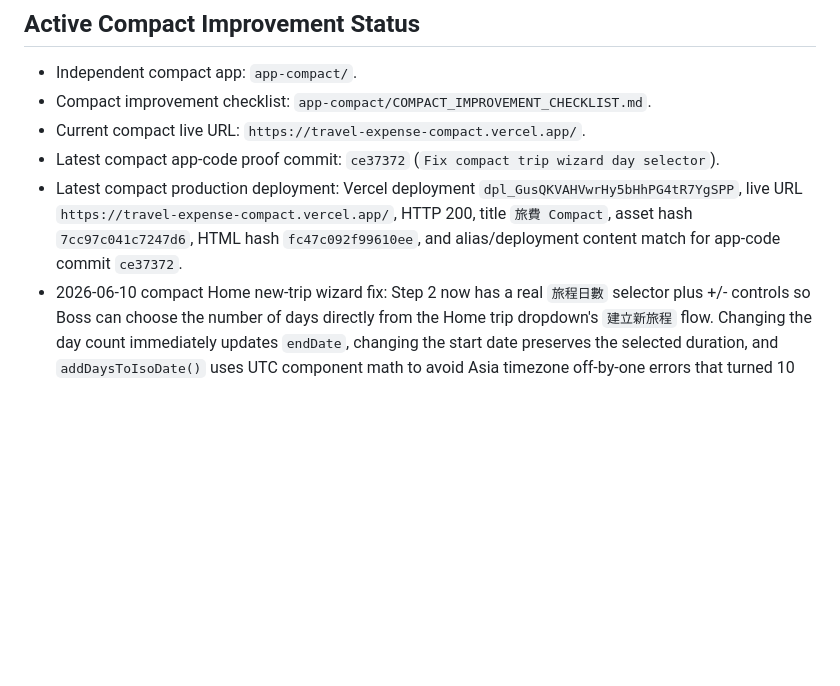
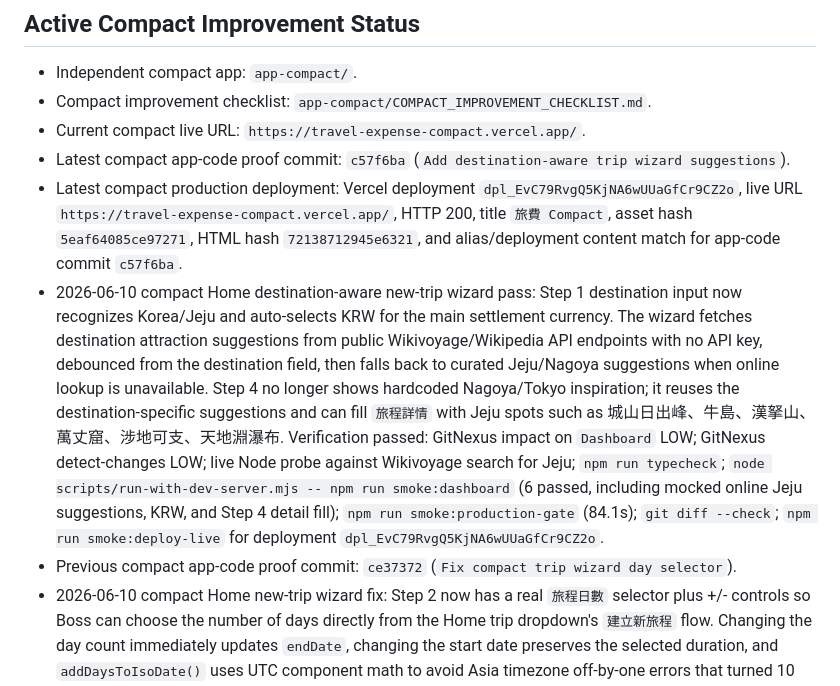
Before and after one commit to jd92-beep/travel-expense, a Markdown page: HANDOVER.md, the part around the change. Drawn GitHub-style; blank space fills up the shorter version.

Commit message:
Document destination-aware trip wizard deployment

```diff
--- a/HANDOVER.md
+++ b/HANDOVER.md
@@ -7,8 +7,10 @@ Last updated: 2026-06-10 HKT
 - Independent compact app: `app-compact/`.
 - Compact improvement checklist: `app-compact/COMPACT_IMPROVEMENT_CHECKLIST.md`.
 - Current compact live URL: `https://travel-expense-compact.vercel.app/`.
-- Latest compact app-code proof commit: `ce37372` (`Fix compact trip wizard day selector`).
-- Latest compact production deployment: Vercel deployment `dpl_GusQKVAHVwrHy5bHhPG4tR7YgSPP`, live URL `https://travel-expense-compact.vercel.app/`, HTTP 200, title `旅費 Compact`, asset hash `7cc97c041c7247d6`, HTML hash `fc47c092f99610ee`, and alias/deployment content match for app-code commit `ce37372`.
+- Latest compact app-code proof commit: `c57f6ba` (`Add destination-aware trip wizard suggestions`).
+- Latest compact production deployment: Vercel deployment `dpl_EvC79RvgQ5KjNA6wUUaGfCr9CZ2o`, live URL `https://travel-expense-compact.vercel.app/`, HTTP 200, title `旅費 Compact`, asset hash `5eaf64085ce97271`, HTML hash `72138712945e6321`, and alias/deployment content match for app-code commit `c57f6ba`.
+- 2026-06-10 compact Home destination-aware new-trip wizard pass: Step 1 destination input now recognizes Korea/Jeju and auto-selects KRW for the main settlement currency. The wizard fetches destination attraction suggestions from public Wikivoyage/Wikipedia API endpoints with no API key, debounced from the destination field, then falls back to curated Jeju/Nagoya suggestions when online lookup is unavailable. Step 4 no longer shows hardcoded Nagoya/Tokyo inspiration; it reuses the destination-specific suggestions and can fill `旅程詳情` with Jeju spots such as 城山日出峰、牛島、漢拏山、萬丈窟、涉地可支、天地淵瀑布. Verification passed: GitNexus impact on `Dashboard` LOW; GitNexus detect-changes LOW; live Node probe against Wikivoyage search for Jeju; `npm run typecheck`; `node scripts/run-with-dev-server.mjs -- npm run smoke:dashboard` (6 passed, including mocked online Jeju suggestions, KRW, and Step 4 detail fill); `npm run smoke:production-gate` (84.1s); `git diff --check`; `npm run smoke:deploy-live` for deployment `dpl_EvC79RvgQ5KjNA6wUUaGfCr9CZ2o`.
+- Previous compact app-code proof commit: `ce37372` (`Fix compact trip wizard day selector`).
 - 2026-06-10 compact Home new-trip wizard fix: Step 2 now has a real `旅程日數` selector plus +/- controls so Boss can choose the number of days directly from the Home trip dropdown's `建立新旅程` flow. Changing the day count immediately updates `endDate`, changing the start date preserves the selected duration, and `addDaysToIsoDate()` uses UTC component math to avoid Asia timezone off-by-one errors that turned 10 days into 9 days. Verification passed: GitNexus impact on `Dashboard` LOW; GitNexus detect-changes LOW; `npm run typecheck`; `node scripts/run-with-dev-server.mjs -- npm run smoke:dashboard` (6 passed, including the new wizard regression); `npm run smoke:production-gate` (93.9s); `git diff --check`; `npm run smoke:deploy-live` for deployment `dpl_GusQKVAHVwrHy5bHhPG4tR7YgSPP`.
 - Previous compact app-code proof commit: `3060b85` (`Declutter compact stats budget layout`).
 - 2026-06-10 compact Stats declutter pass: Stats `預算使用分析` no longer shows the yellow center dot inside the budget compass. The budget story cards now keep only `Used percent` and `Remaining / day`; `Fairness by person` and `Category anomaly` were removed. The four summary cards (`圖表統計額`, `共同分帳額`, `私人/代付`, `待轉帳`) and their React component/imports were removed, and `TOP 10 支出` now appears directly below the budget analysis card before the remaining story cards. Verification passed: GitNexus impact on `Stats` LOW; GitNexus detect-changes LOW; `npm run typecheck`; `node scripts/run-with-dev-server.mjs -- npm run smoke:stats`; `npm run smoke:mobile-layout`; `npm run smoke:production-gate` (87.9s); `git diff --check`; `npm run smoke:deploy-live` for deployment `dpl_PHVAGw1KXvsUEKGUSo6BEyADKRbd`.
```
Also changed, not shown: CHANGELOG.md (+2 -0 lines).
